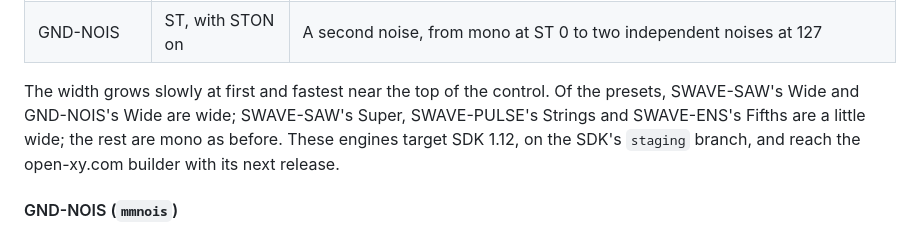
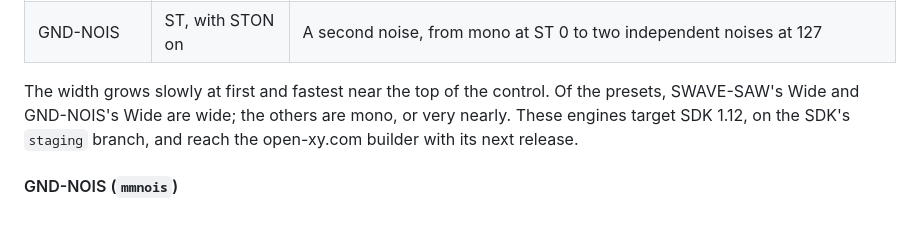
Before and after one commit to mmockett/OP-XY-MNMD, a Markdown page: README.md, the part around the change. Drawn GitHub-style.

Commit message:
README: which presets are wide, as the voice checks measure them
Co-Authored-By: Claude Opus 5.5 <noreply@anthropic.com>

```diff
--- a/README.md
+++ b/README.md
@@ -247,9 +247,8 @@ so a mono mix or a mono speaker hears exactly what it heard before.
 | GND-NOIS | ST, with STON on | A second noise, from mono at ST 0 to two independent noises at 127 |
 
 The width grows slowly at first and fastest near the top of the control. Of
-the presets, SWAVE-SAW's Wide and GND-NOIS's Wide are wide; SWAVE-SAW's Super,
-SWAVE-PULSE's Strings and SWAVE-ENS's Fifths are a little wide; the rest are
-mono as before. These engines
+the presets, SWAVE-SAW's Wide and GND-NOIS's Wide are wide; the others are mono,
+or very nearly. These engines
 target SDK 1.12, on the SDK's `staging` branch, and reach the open-xy.com
 builder with its next release.
 
```
